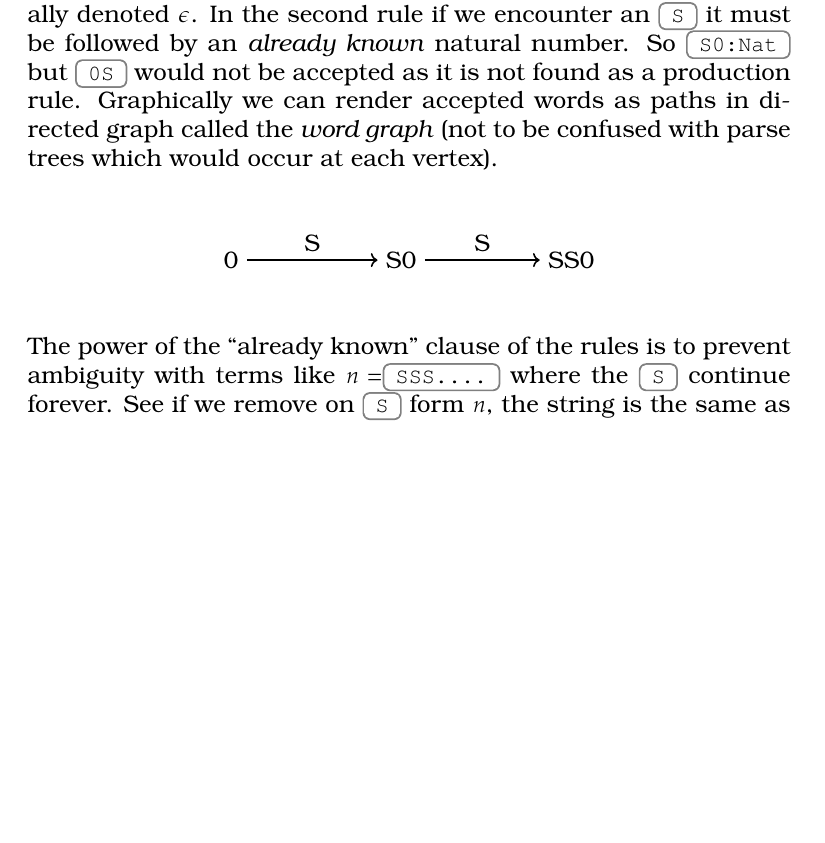
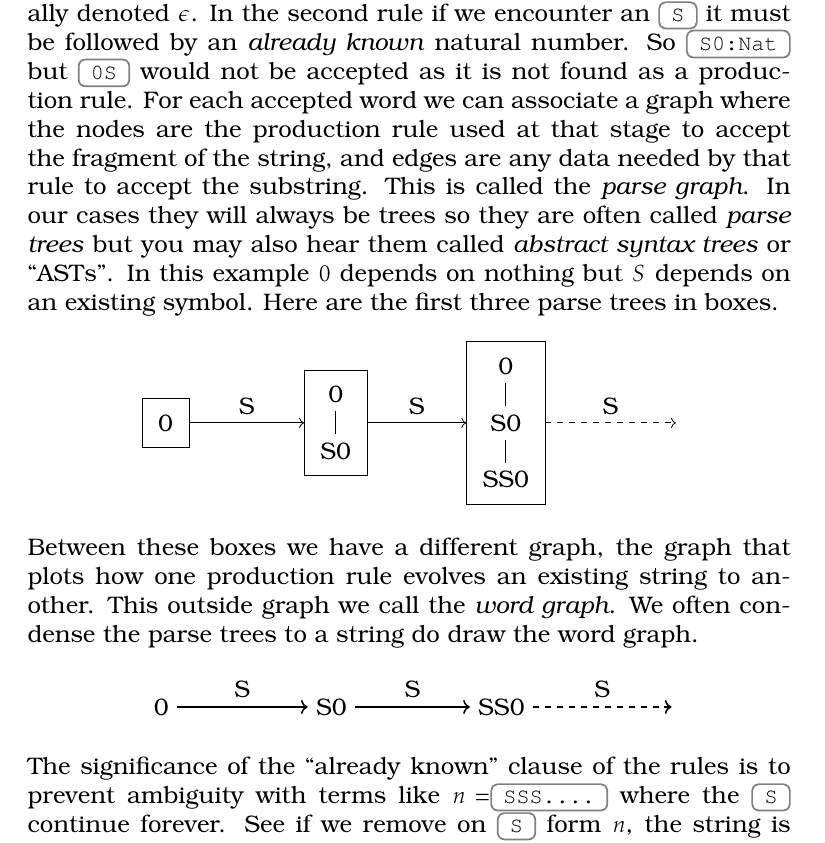
Before and after one commit to algeboy/OperatorsManual, a LaTeX thesis (OperatorsManual.tex, which reads 2-grammar/1-intro-num.tex): part of page 20 of 95, cut so that both start at the same text, the shorter picture padded with empty space. Compiled offline with pdfLaTeX.

Commit message:
better graph description

```diff
--- a/2-grammar/1-intro-num.tex
+++ b/2-grammar/1-intro-num.tex
@@ -64,19 +64,55 @@ number grammar \emph{accepts} \code{0} because it matched some production rule,
 and the Tally grammar accepts whitespace, usually denoted $\epsilon$.  In the
 second rule if we encounter an \code{S} it must be followed by an \emph{already
 known} natural number.  So \code{S0:Nat} but \code{0S} would not be accepted as
-it is not found as a production rule.  Graphically we can render accepted words
-as paths in directed graph called the \emph{word graph} (not to be confused with
-parse trees which would occur at each vertex).
+it is not found as a production rule.  For each accepted word we can associate
+a graph where the nodes are the production rule used at that stage to accept
+the fragment of the string, and edges are any data needed by that rule to
+accept the substring.  This is called the \emph{parse graph}.  In our
+cases they will always be trees so they are often called \emph{parse trees}
+but you may also hear them called \emph{abstract syntax trees} or ``ASTs''.  In this example $0$ depends on nothing but $S$ depends
+on an existing symbol.  Here are the first three parse trees in boxes.
+\begin{center}
+    \begin{tikzpicture}
+
+    \node[draw] (A) at (0,0) {\begin{tikzpicture}
+        \node (0) at (0,0) {0};
+    \end{tikzpicture}};
+
+    \node[draw] (B) at (3,0) {\begin{tikzpicture}
+        \node (0) at (0,0) {0};
+        \node (S0) at (0,-1) {S0};
+        \draw[-] (0) -- (S0);
+    \end{tikzpicture}};
+
+    \node[draw] (C) at (6,0) {\begin{tikzpicture}
+        \node (0) at (0,0) {0};
+        \node (S0) at (0,-1) {S0};
+        \node (SS0) at (0,-2) {SS0};
+        \draw[-] (0) -- (S0);
+        \draw[-] (S0) -- (SS0);
+    \end{tikzpicture}};
+
+    \draw[->] (A) edge["S"] (B);
+    \draw[->] (B) edge["S"] (C);
+    \draw[dashed,->] (C) edge["S"] (9,0);
+\end{tikzpicture}
+\end{center}
+Between these boxes we have a different graph, the graph that
+plots how one production rule evolves an existing string to another.
+This outside graph we call the \emph{word graph}.  We often condense
+the parse trees to a string do draw the word graph.
 \begin{center}
     \begin{tikzpicture}
         \node (0) at (0,0) {0};
         \node (1) at (3,0) {S0};
         \node (2) at (6,0) {SS0};
+        \coordinate (3) at (9,0);
         \draw[thick,->] (0) edge["S"] (1);
         \draw[thick,->] (1) edge["S"] (2);
+        \draw[dashed,thick,->] (2) edge["S"] (3);
     \end{tikzpicture}
 \end{center}
-The power of the ``already known'' clause of the rules is to prevent ambiguity
+The significance of the ``already known'' clause of the rules is to prevent ambiguity
 with terms like $n=$\code{SSS....} where the \code{S} continue forever.
 See if we remove on \code{S} form $n$, the string is the same as $n$.
 Since we are engaged in deciding if $n$ is a natural number and its substring
```
Also changed, not shown: 2-grammar/2-strings.tex (+2 -1 lines).
